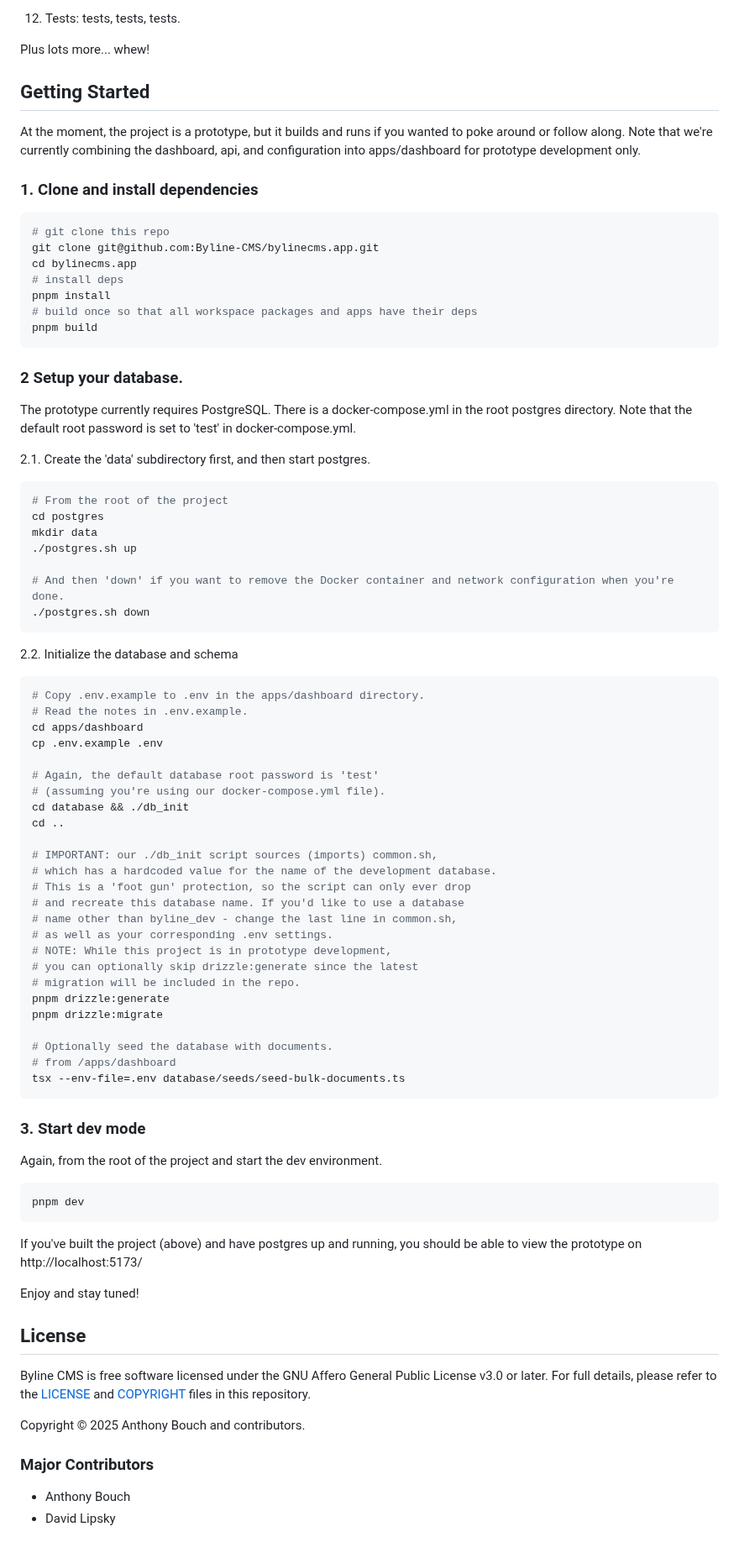
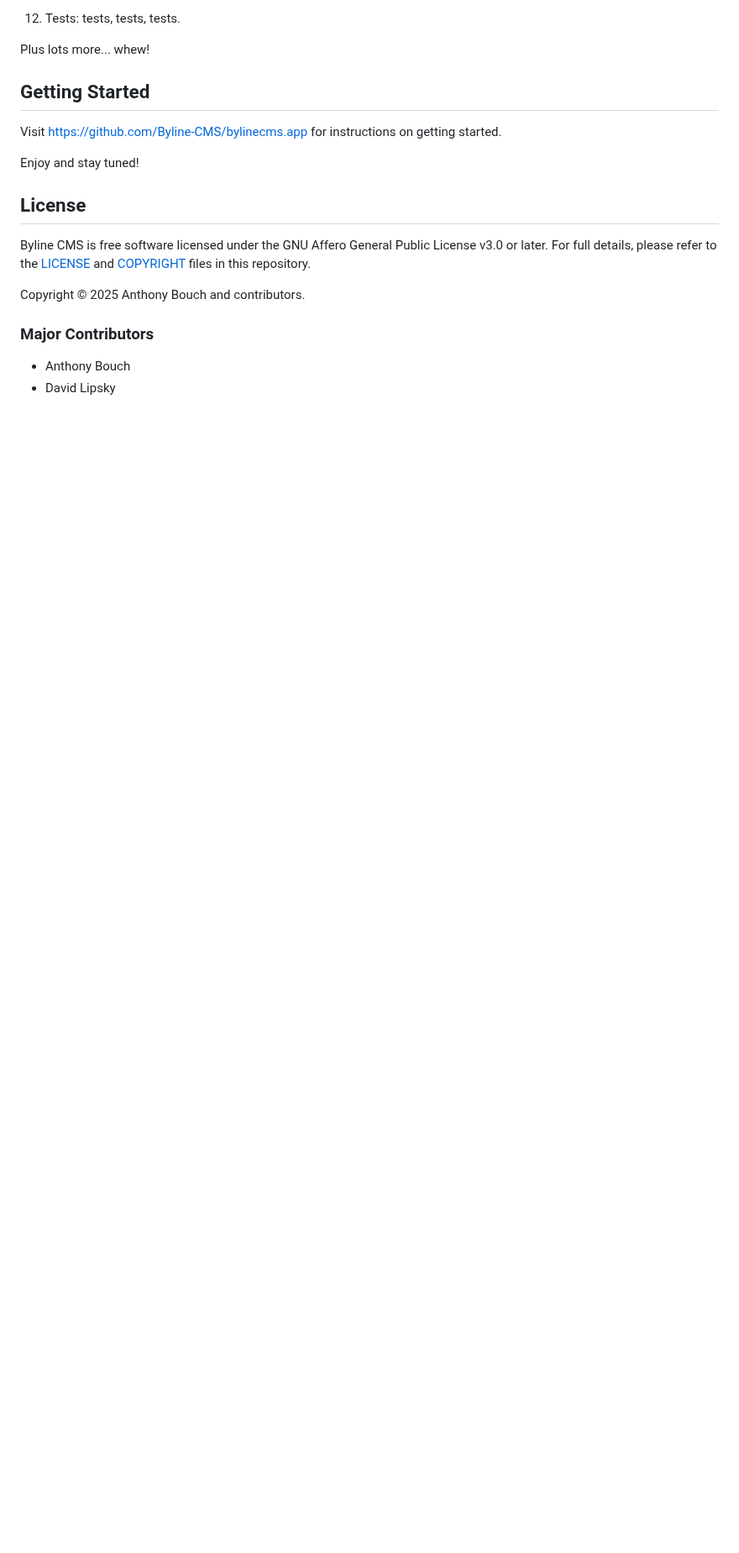
Before and after one commit to Byline-CMS/bylinecms.app, a Markdown page: README.md, the part around one of its changes. Shown at 84% size. GitHub-like rendering; blank space fills up the shorter version.

Commit message:
docs: updated README

````diff
--- a/README.md
+++ b/README.md
@@ -119,74 +117,7 @@ Plus lots more... whew!
 
 ## Getting Started
 
-At the moment, the project is a prototype, but it builds and runs if you wanted to poke around or follow along. Note that we're currently combining the dashboard, api, and configuration into apps/dashboard for prototype development only.
-
-### 1. Clone and install dependencies
-
-```sh
-# git clone this repo
-git clone git@github.com:Byline-CMS/bylinecms.app.git
-cd bylinecms.app
-# install deps
-pnpm install
-# build once so that all workspace packages and apps have their deps
-pnpm build
-```
-
-### 2 Setup your database.
-
-The prototype currently requires PostgreSQL. There is a docker-compose.yml in the root postgres directory. Note that the default root password is set to 'test' in docker-compose.yml.
-
-2.1. Create the 'data' subdirectory first, and then start postgres.
-
-```sh
-# From the root of the project
-cd postgres
-mkdir data
-./postgres.sh up
-
-# And then 'down' if you want to remove the Docker container and network configuration when you're done.
-./postgres.sh down
-```
-
-2.2. Initialize the database and schema
-```sh
-# Copy .env.example to .env in the apps/dashboard directory.
-# Read the notes in .env.example.
-cd apps/dashboard
-cp .env.example .env
-
-# Again, the default database root password is 'test'
-# (assuming you're using our docker-compose.yml file).
-cd database && ./db_init
-cd ..
-
-# IMPORTANT: our ./db_init script sources (imports) common.sh,
-# which has a hardcoded value for the name of the development database.
-# This is a 'foot gun' protection, so the script can only ever drop
-# and recreate this database name. If you'd like to use a database
-# name other than byline_dev - change the last line in common.sh,
-# as well as your corresponding .env settings.
-# NOTE: While this project is in prototype development,
-# you can optionally skip drizzle:generate since the latest
-# migration will be included in the repo.
-pnpm drizzle:generate
-pnpm drizzle:migrate
-
-# Optionally seed the database with documents.
-# from /apps/dashboard
-tsx --env-file=.env database/seeds/seed-bulk-documents.ts
-```
-
-### 3. Start dev mode
-
-Again, from the root of the project and start the dev environment.
-
-```sh
-pnpm dev
-```
-
-If you've built the project (above) and have postgres up and running, you should be able to view the prototype on http://localhost:5173/
+Visit https://github.com/Byline-CMS/bylinecms.app for instructions on getting started.
 
 Enjoy and stay tuned!
 
````
Also changed, not shown: other parts of README.md (+0 -2 lines).
